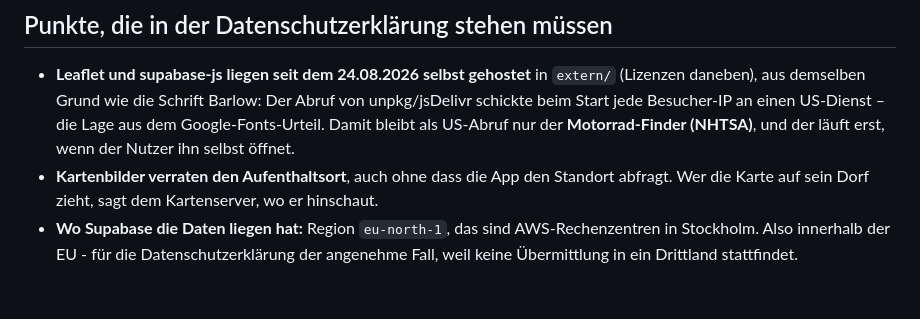
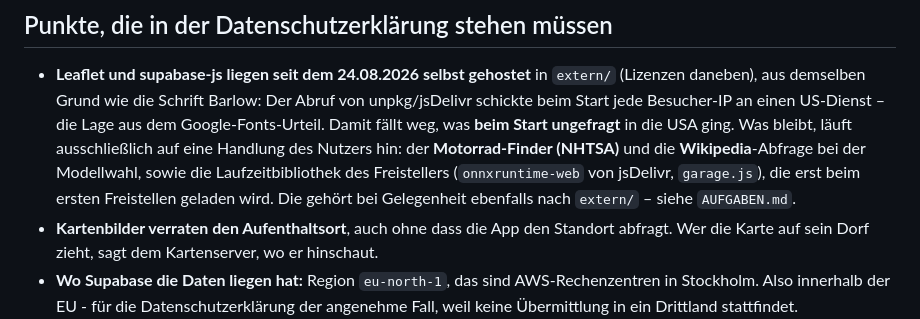
Before and after one commit to friedrichsternberg-web/kurvenjagd, a Markdown page: DATEN.md, the part around the change. GitHub-like rendering; blank space fills up the shorter version.

```diff
--- a/DATEN.md
+++ b/DATEN.md
@@ -153,8 +153,13 @@ Ausfahrten anderer Leute mit.
   in `extern/` (Lizenzen daneben), aus demselben Grund wie die Schrift
   Barlow: Der Abruf von unpkg/jsDelivr schickte beim Start jede
   Besucher-IP an einen US-Dienst – die Lage aus dem Google-Fonts-Urteil.
-  Damit bleibt als US-Abruf nur der **Motorrad-Finder (NHTSA)**, und der
-  läuft erst, wenn der Nutzer ihn selbst öffnet.
+  Damit fällt weg, was **beim Start ungefragt** in die USA ging. Was
+  bleibt, läuft ausschließlich auf eine Handlung des Nutzers hin: der
+  **Motorrad-Finder (NHTSA)** und die **Wikipedia**-Abfrage bei der
+  Modellwahl, sowie die Laufzeitbibliothek des Freistellers
+  (`onnxruntime-web` von jsDelivr, `garage.js`), die erst beim ersten
+  Freistellen geladen wird. Die gehört bei Gelegenheit ebenfalls nach
+  `extern/` – siehe `AUFGABEN.md`.
 - **Kartenbilder verraten den Aufenthaltsort**, auch ohne dass die App den
   Standort abfragt. Wer die Karte auf sein Dorf zieht, sagt dem Kartenserver,
   wo er hinschaut.
```
Also changed, not shown: AUFGABEN.md (+29 -1 lines).
